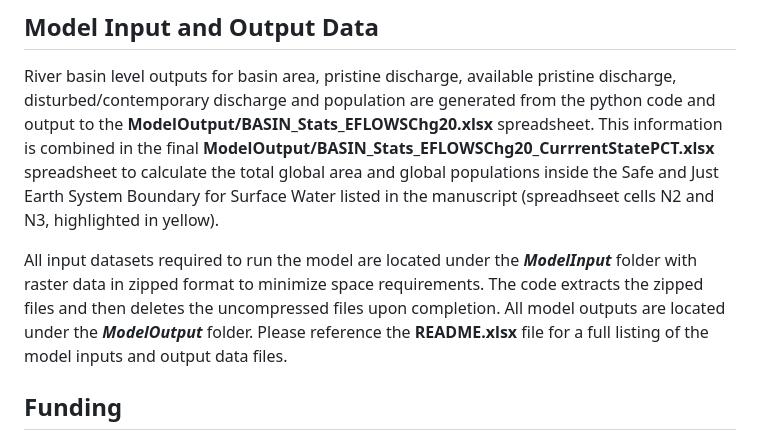
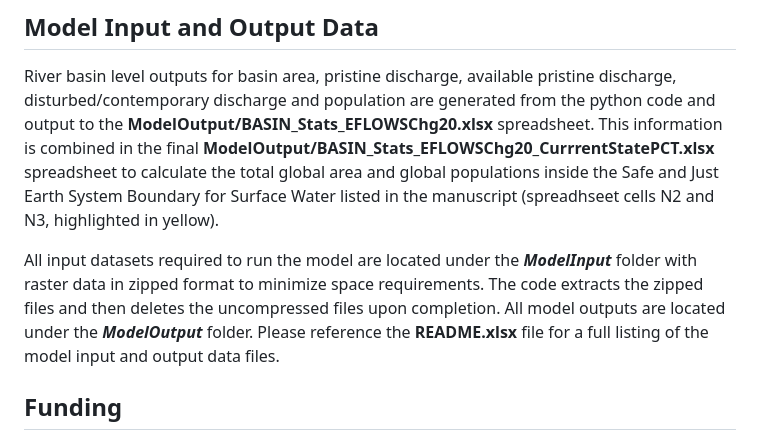
Before and after one commit to PamelaAGreen/SafeJustEarthSytemsBnd_EnvFlows, a Markdown page: README.md, the part around the change. GitHub-like rendering.

```diff
--- a/README.md
+++ b/README.md
@@ -22,7 +22,7 @@ We also mask upstream headwater areas (smaller than 250km<sup>2</sup>) in the gl
 
 River basin level outputs for basin area, pristine discharge, available pristine discharge, disturbed/contemporary discharge and population are generated from the python code and output to the <b>ModelOutput/BASIN_Stats_EFLOWSChg20.xlsx</b> spreadsheet. This information is combined in the final <b>ModelOutput/BASIN_Stats_EFLOWSChg20_CurrrentStatePCT.xlsx</b> spreadsheet to calculate the total global area and global populations inside the Safe and Just Earth System Boundary for Surface Water listed in the manuscript (spreadhseet cells N2 and N3, highlighted in yellow).
 
-All input datasets required to run the model are located under the <i><b>ModelInput</b></i> folder with raster data in zipped format to minimize space requirements. The code extracts the zipped files and then deletes the uncompressed files upon completion. All model outputs are located under the <i><b>ModelOutput</b></i> folder. Please reference the <b>README.xlsx</b> file for a full listing of the model inputs and output data files.
+All input datasets required to run the model are located under the <i><b>ModelInput</b></i> folder with raster data in zipped format to minimize space requirements. The code extracts the zipped files and then deletes the uncompressed files upon completion. All model outputs are located under the <i><b>ModelOutput</b></i> folder. Please reference the <b>README.xlsx</b> file for a full listing of the model input and output data files.
 
 ## Funding
 
```
